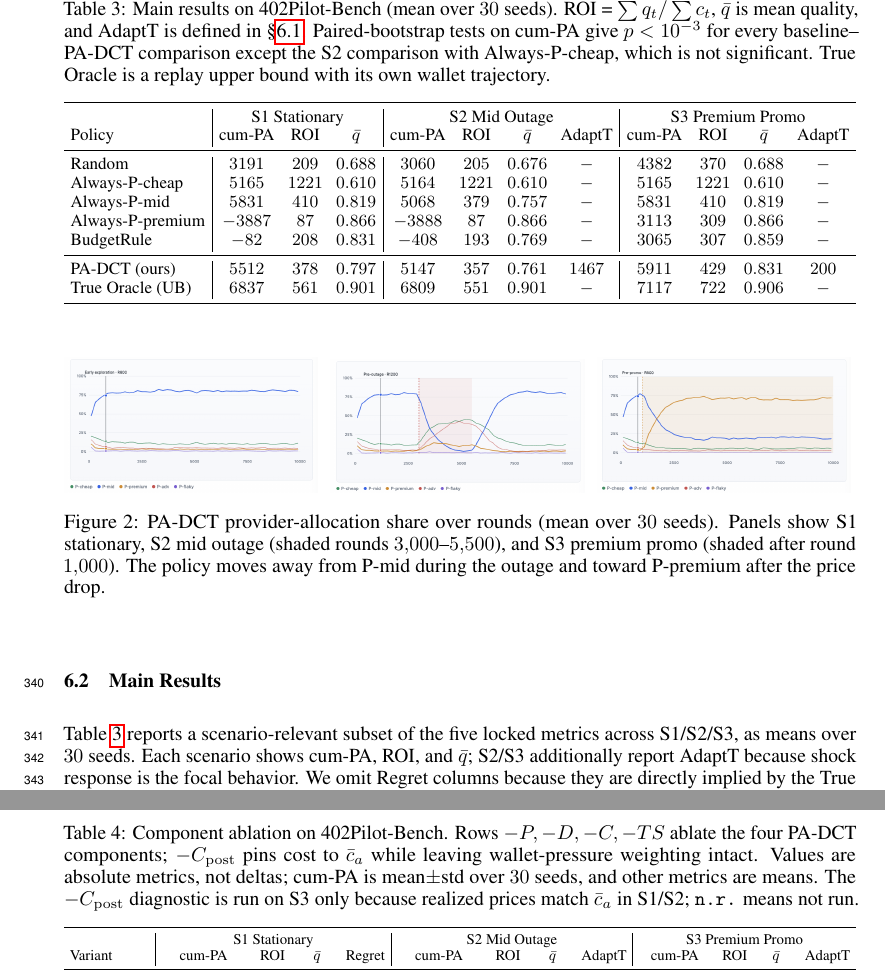
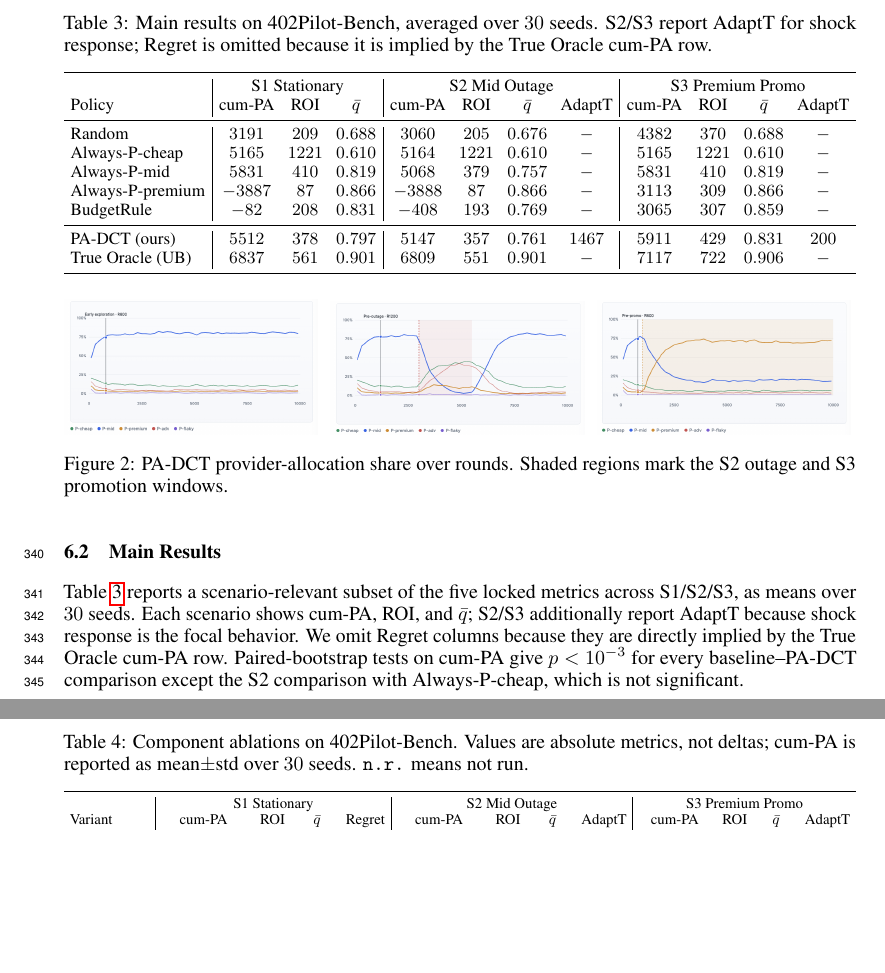
Before and after one commit to MCCodeAI/402Pilot, a LaTeX paper (paper/neurips_2026.tex, which reads paper/sections/06_evaluation.tex): two parts of pages 10 and 11 of 34, joined at a grey line, cut at the place of the change, the shorter picture padded with empty space. Compiled offline with pdfLaTeX.

Commit message:
Tighten evaluation captions

```diff
--- a/paper/sections/06_evaluation.tex
+++ b/paper/sections/06_evaluation.tex
@@ -40,13 +40,13 @@ We compute five locked metrics. The primary metric is cumulative payment-aware r
 \subsection{Main Results}
 \label{sec:eval-main}
 
-Table~\ref{tab:main} reports a scenario-relevant subset of the five locked metrics across S1/S2/S3, as means over $30$ seeds. Each scenario shows cum-PA, ROI, and $\bar q$; S2/S3 additionally report AdaptT because shock response is the focal behavior. We omit Regret columns because they are directly implied by the True Oracle cum-PA row.
+Table~\ref{tab:main} reports a scenario-relevant subset of the five locked metrics across S1/S2/S3, as means over $30$ seeds. Each scenario shows cum-PA, ROI, and $\bar q$; S2/S3 additionally report AdaptT because shock response is the focal behavior. We omit Regret columns because they are directly implied by the True Oracle cum-PA row. Paired-bootstrap tests on cum-PA give $p<10^{-3}$ for every baseline--PA-DCT comparison except the S2 comparison with Always-P-cheap, which is not significant.
 
 \begin{table}[t]
 \centering
 \small
 \setlength{\tabcolsep}{3.5pt}
-\caption{Main results on 402Pilot-Bench (mean over $30$ seeds). ROI = $\sum q_t/\sum c_t$, $\bar q$ is mean quality, and AdaptT is defined in \S\ref{sec:eval-setup}. Paired-bootstrap tests on cum-PA give $p<10^{-3}$ for every baseline--PA-DCT comparison except the S2 comparison with Always-P-cheap, which is not significant. True Oracle is a replay upper bound with its own wallet trajectory.}
+\caption{Main results on 402Pilot-Bench, averaged over $30$ seeds. S2/S3 report AdaptT for shock response; Regret is omitted because it is implied by the True Oracle cum-PA row.}
 \label{tab:main}
 \resizebox{\textwidth}{!}{%
 \begin{tabular}{l|ccc|cccc|cccc}
@@ -72,7 +72,7 @@ True Oracle (UB)  & $6837$ & $561$ & $0.901$ & $6809$ & $551$ & $0.901$ & $-$ &
 \includegraphics[width=0.32\textwidth]{figures/S1.png}\hfill
 \includegraphics[width=0.32\textwidth]{figures/S2.png}\hfill
 \includegraphics[width=0.32\textwidth]{figures/S3.png}
-\caption{PA-DCT provider-allocation share over rounds (mean over $30$ seeds). Panels show S1 stationary, S2 mid outage (shaded rounds $3{,}000$--$5{,}500$), and S3 premium promo (shaded after round $1{,}000$). The policy moves away from P-mid during the outage and toward P-premium after the price drop.}
+\caption{PA-DCT provider-allocation share over rounds. Shaded regions mark the S2 outage and S3 promotion windows.}
 \label{fig:learning-curves}
 \end{figure}
 
@@ -91,7 +91,7 @@ We disable each of PA-DCT's four conceptual components in turn---Payment-aware r
 \centering
 \small
 \setlength{\tabcolsep}{3.5pt}
-\caption{Component ablation on 402Pilot-Bench. Rows $-P,-D,-C,-TS$ ablate the four PA-DCT components; $-C_{\mathrm{post}}$ pins cost to $\bar c_a$ while leaving wallet-pressure weighting intact. Values are absolute metrics, not deltas; cum-PA is mean$\pm$std over $30$ seeds, and other metrics are means. The $-C_{\mathrm{post}}$ diagnostic is run on S3 only because realized prices match $\bar c_a$ in S1/S2; \texttt{n.r.} means not run.}
+\caption{Component ablations on 402Pilot-Bench. Values are absolute metrics, not deltas; cum-PA is reported as mean$\pm$std over $30$ seeds. \texttt{n.r.} means not run.}
 \label{tab:ablations}
 \resizebox{\textwidth}{!}{%
 \begin{tabular}{l|cccc|cccc|cccc}
```
Also changed, not shown: paper/sections/06_evaluation.tex (2 more changed lines).
